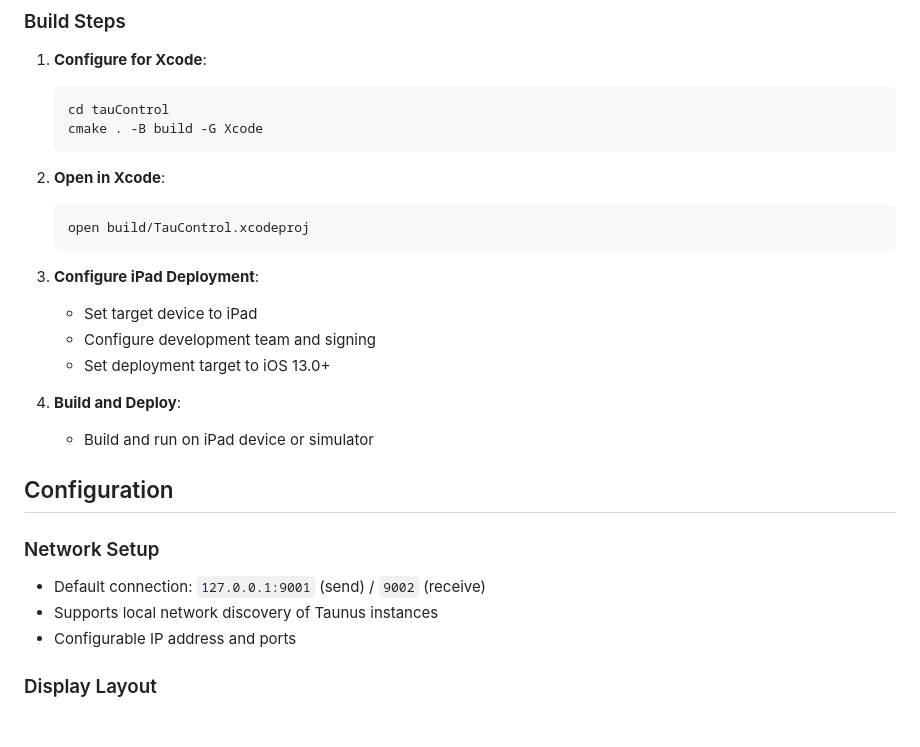
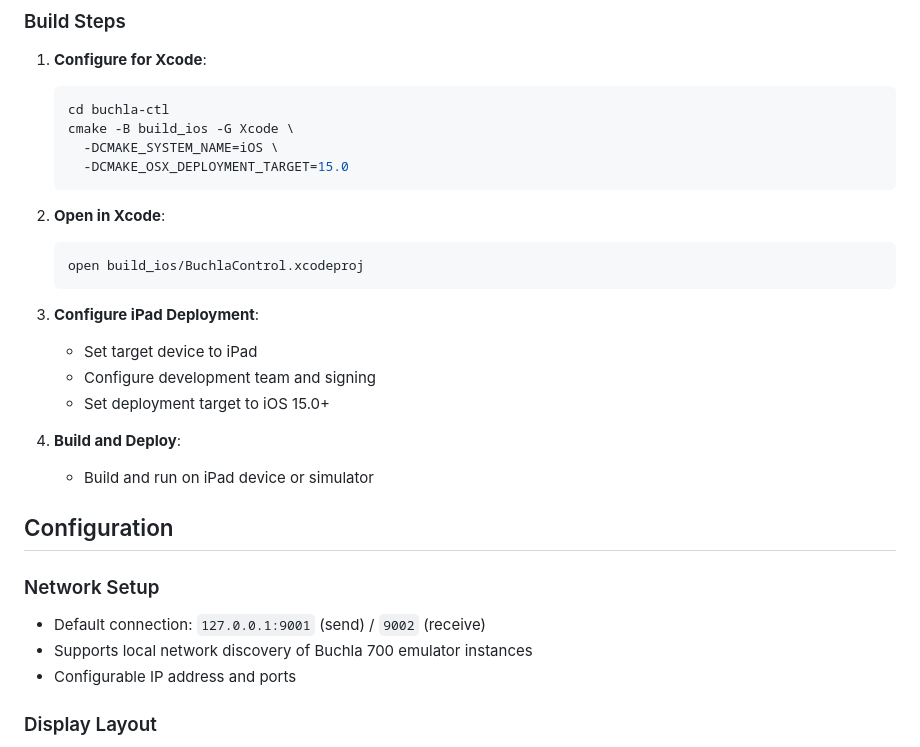
Before and after one commit to mo0kid/buchla700, a Markdown page: buchla-ctl/README.md, the part around one of its changes. Drawn GitHub-style; blank space fills up the shorter version.

````diff
--- a/buchla-ctl/README.md
+++ b/buchla-ctl/README.md
@@ -52,19 +53,21 @@ TauControl is an iPad application that provides a touch-based interface for cont
 
 1. **Configure for Xcode**:
    ```bash
-   cd tauControl
-   cmake . -B build -G Xcode
+   cd buchla-ctl
+   cmake -B build_ios -G Xcode \
+     -DCMAKE_SYSTEM_NAME=iOS \
+     -DCMAKE_OSX_DEPLOYMENT_TARGET=15.0
    ```
 
 2. **Open in Xcode**:
    ```bash
-   open build/TauControl.xcodeproj
+   open build_ios/BuchlaControl.xcodeproj
    ```
 
 3. **Configure iPad Deployment**:
    - Set target device to iPad
    - Configure development team and signing
-   - Set deployment target to iOS 13.0+
+   - Set deployment target to iOS 15.0+
 
 4. **Build and Deploy**:
    - Build and run on iPad device or simulator
@@ -73,7 +76,7 @@ TauControl is an iPad application that provides a touch-based interface for cont
 
 ### Network Setup
 - Default connection: `127.0.0.1:9001` (send) / `9002` (receive)
-- Supports local network discovery of Taunus instances
+- Supports local network discovery of Buchla 700 emulator instances
 - Configurable IP address and ports
 
 ### Display Layout
````
Also changed, not shown: other parts of buchla-ctl/README.md (+14 -13 lines).
